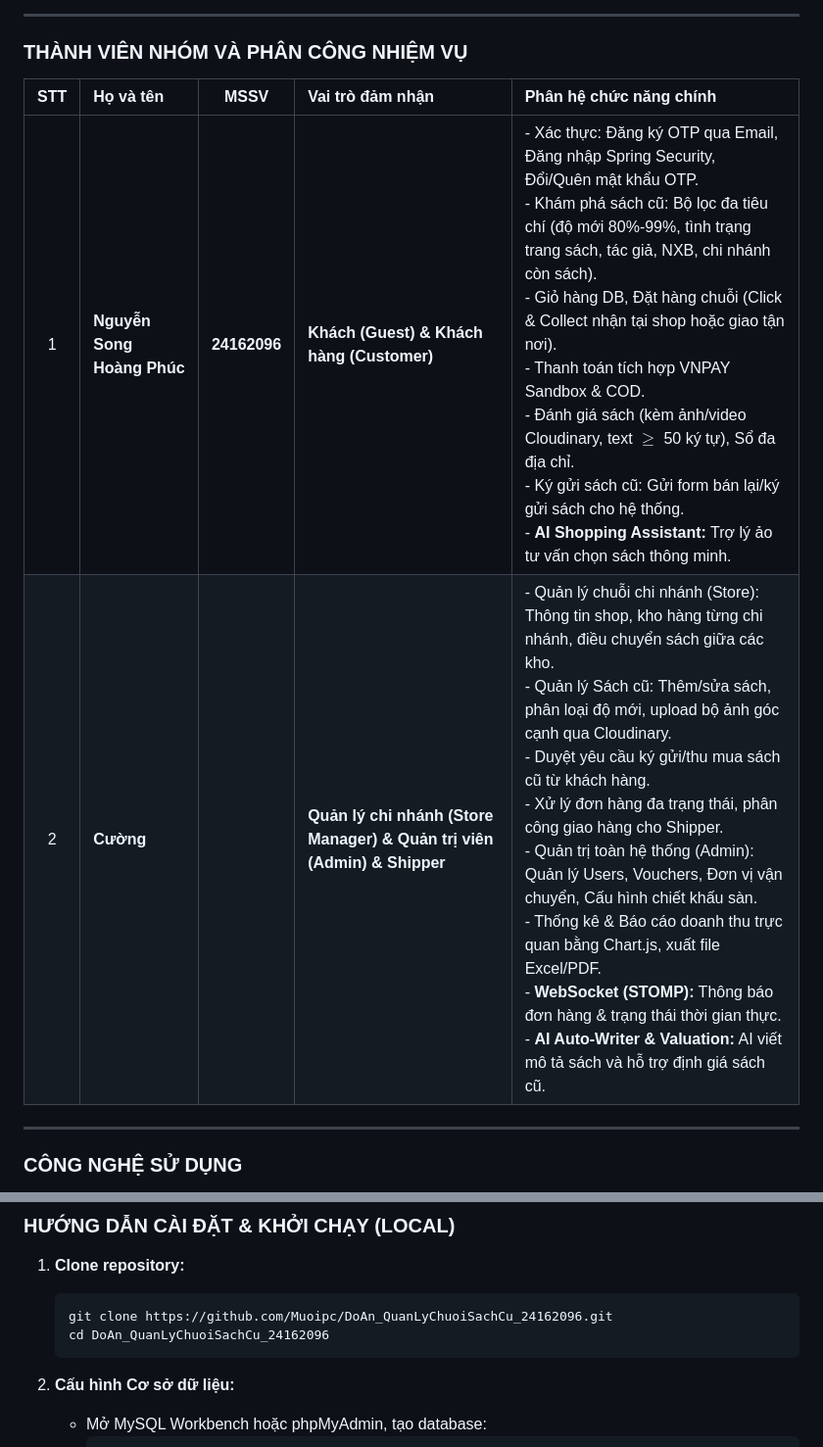
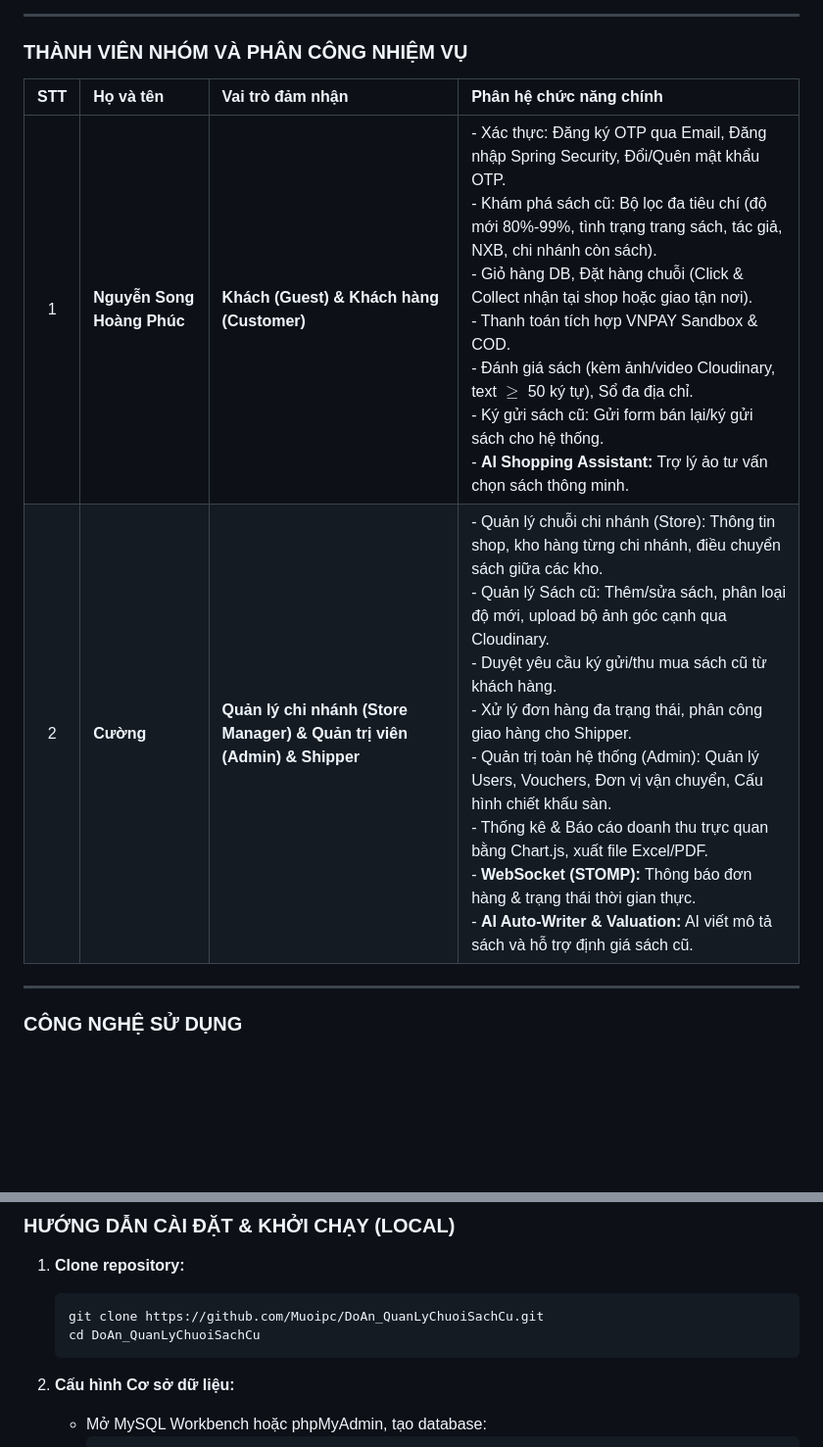
Before and after one commit to Muoipc/DoAn_QuanLyChuoiSachCu, a Markdown page: README.md, 2 parts joined by grey strips. Shown at 98% size. GitHub-like rendering; blank space fills up the shorter version.

Commit message:
docs: cap nhat README loai bo MSSV

````diff
--- a/README.md
+++ b/README.md
@@ -12,10 +12,10 @@
 
 ### THÀNH VIÊN NHÓM VÀ PHÂN CÔNG NHIỆM VỤ
 
-| STT | Họ và tên | MSSV | Vai trò đảm nhận | Phân hệ chức năng chính |
-| :---: | :--- | :---: | :--- | :--- |
-| 1 | **Nguyễn Song Hoàng Phúc** | **24162096** | **Khách (Guest) & Khách hàng (Customer)** | - Xác thực: Đăng ký OTP qua Email, Đăng nhập Spring Security, Đổi/Quên mật khẩu OTP.<br>- Khám phá sách cũ: Bộ lọc đa tiêu chí (độ mới 80%-99%, tình trạng trang sách, tác giả, NXB, chi nhánh còn sách).<br>- Giỏ hàng DB, Đặt hàng chuỗi (Click & Collect nhận tại shop hoặc giao tận nơi).<br>- Thanh toán tích hợp VNPAY Sandbox & COD.<br>- Đánh giá sách (kèm ảnh/video Cloudinary, text $\ge$ 50 ký tự), Sổ đa địa chỉ.<br>- Ký gửi sách cũ: Gửi form bán lại/ký gửi sách cho hệ thống.<br>- **AI Shopping Assistant:** Trợ lý ảo tư vấn chọn sách thông minh. |
-| 2 | **Cường** |  | **Quản lý chi nhánh (Store Manager) & Quản trị viên (Admin) & Shipper** | - Quản lý chuỗi chi nhánh (Store): Thông tin shop, kho hàng từng chi nhánh, điều chuyển sách giữa các kho.<br>- Quản lý Sách cũ: Thêm/sửa sách, phân loại độ mới, upload bộ ảnh góc cạnh qua Cloudinary.<br>- Duyệt yêu cầu ký gửi/thu mua sách cũ từ khách hàng.<br>- Xử lý đơn hàng đa trạng thái, phân công giao hàng cho Shipper.<br>- Quản trị toàn hệ thống (Admin): Quản lý Users, Vouchers, Đơn vị vận chuyển, Cấu hình chiết khấu sàn.<br>- Thống kê & Báo cáo doanh thu trực quan bằng Chart.js, xuất file Excel/PDF.<br>- **WebSocket (STOMP):** Thông báo đơn hàng & trạng thái thời gian thực.<br>- **AI Auto-Writer & Valuation:** AI viết mô tả sách và hỗ trợ định giá sách cũ. |
+| STT | Họ và tên | Vai trò đảm nhận | Phân hệ chức năng chính |
+| :---: | :--- | :--- | :--- |
+| 1 | **Nguyễn Song Hoàng Phúc** | **Khách (Guest) & Khách hàng (Customer)** | - Xác thực: Đăng ký OTP qua Email, Đăng nhập Spring Security, Đổi/Quên mật khẩu OTP.<br>- Khám phá sách cũ: Bộ lọc đa tiêu chí (độ mới 80%-99%, tình trạng trang sách, tác giả, NXB, chi nhánh còn sách).<br>- Giỏ hàng DB, Đặt hàng chuỗi (Click & Collect nhận tại shop hoặc giao tận nơi).<br>- Thanh toán tích hợp VNPAY Sandbox & COD.<br>- Đánh giá sách (kèm ảnh/video Cloudinary, text $\ge$ 50 ký tự), Sổ đa địa chỉ.<br>- Ký gửi sách cũ: Gửi form bán lại/ký gửi sách cho hệ thống.<br>- **AI Shopping Assistant:** Trợ lý ảo tư vấn chọn sách thông minh. |
+| 2 | **Cường** | **Quản lý chi nhánh (Store Manager) & Quản trị viên (Admin) & Shipper** | - Quản lý chuỗi chi nhánh (Store): Thông tin shop, kho hàng từng chi nhánh, điều chuyển sách giữa các kho.<br>- Quản lý Sách cũ: Thêm/sửa sách, phân loại độ mới, upload bộ ảnh góc cạnh qua Cloudinary.<br>- Duyệt yêu cầu ký gửi/thu mua sách cũ từ khách hàng.<br>- Xử lý đơn hàng đa trạng thái, phân công giao hàng cho Shipper.<br>- Quản trị toàn hệ thống (Admin): Quản lý Users, Vouchers, Đơn vị vận chuyển, Cấu hình chiết khấu sàn.<br>- Thống kê & Báo cáo doanh thu trực quan bằng Chart.js, xuất file Excel/PDF.<br>- **WebSocket (STOMP):** Thông báo đơn hàng & trạng thái thời gian thực.<br>- **AI Auto-Writer & Valuation:** AI viết mô tả sách và hỗ trợ định giá sách cũ. |
 
 ---
 
@@ -43,8 +43,8 @@
 
 1. **Clone repository:**
    ```bash
-   git clone https://github.com/Muoipc/DoAn_QuanLyChuoiSachCu_24162096.git
-   cd DoAn_QuanLyChuoiSachCu_24162096
+   git clone https://github.com/Muoipc/DoAn_QuanLyChuoiSachCu.git
+   cd DoAn_QuanLyChuoiSachCu
    ```
 
 2. **Cấu hình Cơ sở dữ liệu:**
````
